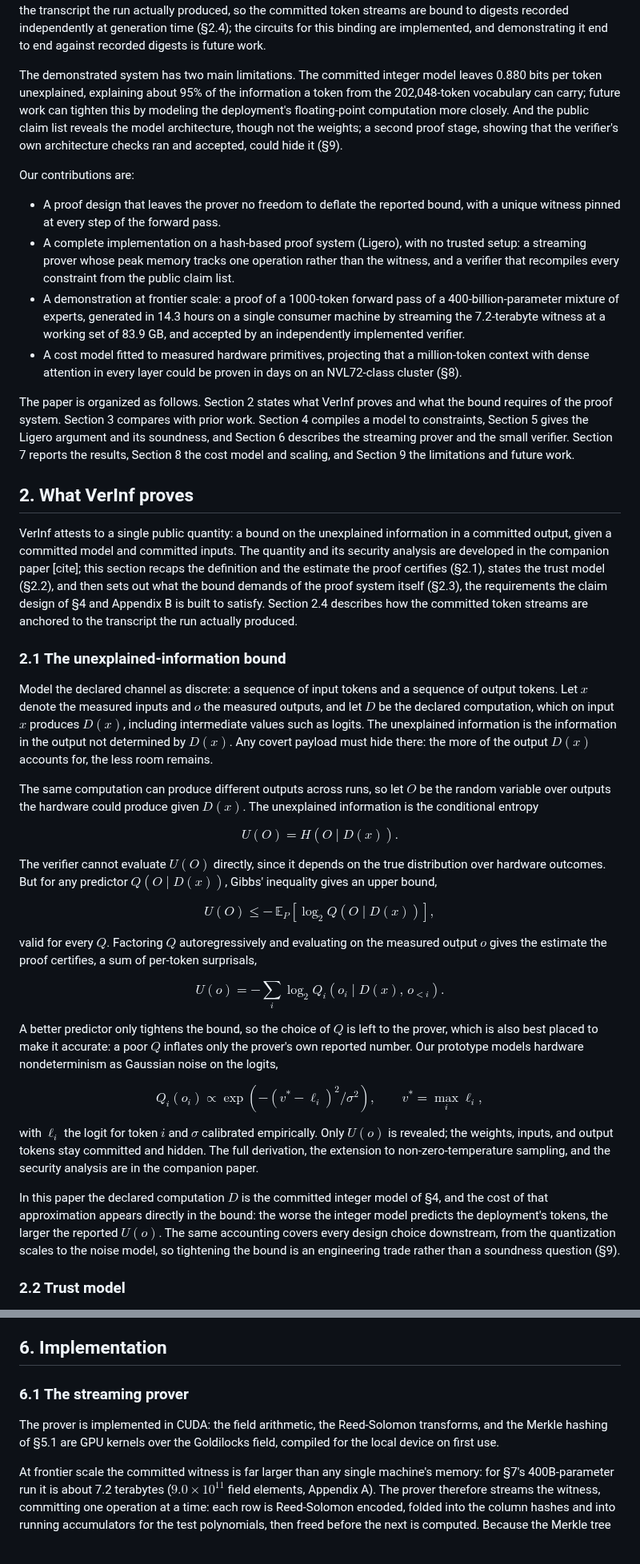
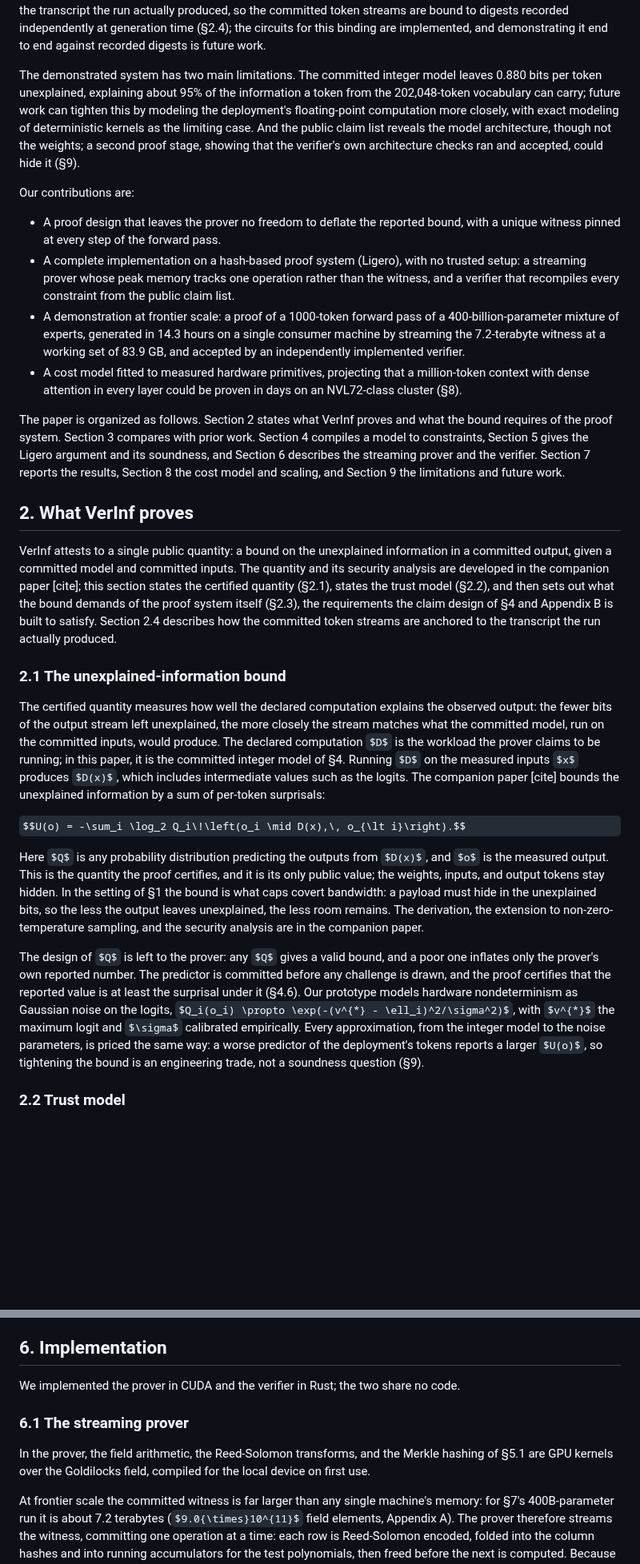
Before and after one commit to JamesPetrie/VerInf, a Markdown page: analysis/paper.md, 2 parts joined by grey strips. Shown at 80% size. GitHub-like rendering; some formulas as TeX source; blank space fills up the shorter version.

```diff
--- a/analysis/paper.md
+++ b/analysis/paper.md
@@ -23,7 +23,7 @@ VerInf uses Ligero (Ames et al. 2017) as its argument system because it is trans
 
 A model is written as ordinary tensor code against a tape, in the style of PyTorch; each operation records a public claim, and each claim type carries the machinery to prove it, some of it using an additional challenge round. Matrix multiplications are proven by Freivalds' check: the prover commits the input and output matrices, the verifier supplies random projection vectors, and the prover shows the projection of the committed output equals the product of the projections of the committed inputs, reducing each matmul to a single short dot product. Nonlinearities such as softmax are proven against public lookup tables with LogUp (Haböck 2022), whose cost amortizes across the many operations sharing a table. Softmax is where the unique-witness requirement trades against efficiency: its per-row shift is not an integer, and constraining it only to a tolerance band would leave the prover a choice among valid witnesses. VerInf instead pins the shift to a unique integer using the monotonicity of the row sum, at the cost of a second table and the bracket constraints (§4.4). The bound is meaningful only for the transcript the run actually produced, so the committed token streams are bound to digests recorded independently at generation time (§2.4); the circuits for this binding are implemented, and demonstrating it end to end against recorded digests is future work.
 
-The demonstrated system has two main limitations. The committed integer model leaves 0.880 bits per token unexplained, explaining about 95% of the information a token from the 202,048-token vocabulary can carry; future work can tighten this by modeling the deployment's floating-point computation more closely. And the public claim list reveals the model architecture, though not the weights; a second proof stage, showing that the verifier's own architecture checks ran and accepted, could hide it (§9).
+The demonstrated system has two main limitations. The committed integer model leaves 0.880 bits per token unexplained, explaining about 95% of the information a token from the 202,048-token vocabulary can carry; future work can tighten this by modeling the deployment's floating-point computation more closely, with exact modeling of deterministic kernels as the limiting case. And the public claim list reveals the model architecture, though not the weights; a second proof stage, showing that the verifier's own architecture checks ran and accepted, could hide it (§9).
 
 Our contributions are:
 * A proof design that leaves the prover no freedom to deflate the reported bound, with a unique witness pinned at every step of the forward pass.
@@ -31,34 +31,22 @@ Our contributions are:
 * A demonstration at frontier scale: a proof of a 1000-token forward pass of a 400-billion-parameter mixture of experts, generated in 14.3 hours on a single consumer machine by streaming the 7.2-terabyte witness at a working set of 83.9 GB, and accepted by an independently implemented verifier.
 * A cost model fitted to measured hardware primitives, projecting that a million-token context with dense attention in every layer could be proven in days on an NVL72-class cluster (§8).
 
-The paper is organized as follows. Section 2 states what VerInf proves and what the bound requires of the proof system. Section 3 compares with prior work. Section 4 compiles a model to constraints, Section 5 gives the Ligero argument and its soundness, and Section 6 describes the streaming prover and the small verifier. Section 7 reports the results, Section 8 the cost model and scaling, and Section 9 the limitations and future work.
+The paper is organized as follows. Section 2 states what VerInf proves and what the bound requires of the proof system. Section 3 compares with prior work. Section 4 compiles a model to constraints, Section 5 gives the Ligero argument and its soundness, and Section 6 describes the streaming prover and the verifier. Section 7 reports the results, Section 8 the cost model and scaling, and Section 9 the limitations and future work.
+
+
 ## 2. What VerInf proves
 
-VerInf attests to a single public quantity: a bound on the unexplained information in a committed output, given a committed model and committed inputs. The quantity and its security analysis are developed in the companion paper [cite]; this section recaps the definition and the estimate the proof certifies (§2.1), states the trust model (§2.2), and then sets out what the bound demands of the proof system itself (§2.3), the requirements the claim design of §4 and Appendix B is built to satisfy. Section 2.4 describes how the committed token streams are anchored to the transcript the run actually produced.
+VerInf attests to a single public quantity: a bound on the unexplained information in a committed output, given a committed model and committed inputs. The quantity and its security analysis are developed in the companion paper [cite]; this section states the certified quantity (§2.1), states the trust model (§2.2), and then sets out what the bound demands of the proof system itself (§2.3), the requirements the claim design of §4 and Appendix B is built to satisfy. Section 2.4 describes how the committed token streams are anchored to the transcript the run actually produced.
 
 ### 2.1 The unexplained-information bound
 
-Model the declared channel as discrete: a sequence of input tokens and a sequence of output tokens. Let $x$ denote the measured inputs and $o$ the measured outputs, and let $D$ be the declared computation, which on input $x$ produces $D(x)$, including intermediate values such as logits. The unexplained information is the information in the output not determined by $D(x)$. Any covert payload must hide there: the more of the output $D(x)$ accounts for, the less room remains.
-
-The same computation can produce different outputs across runs, so let $O$ be the random variable over outputs the hardware could produce given $D(x)$. The unexplained information is the conditional entropy
-
-$$U(O) = H(O \mid D(x)).$$
-
-The verifier cannot evaluate $U(O)$ directly, since it depends on the true distribution over hardware outcomes. But for any predictor $Q(O \mid D(x))$, Gibbs' inequality gives an upper bound,
-
-$$U(O) \le -\,\mathbb{E}_P\!\left[\log_2 Q(O \mid D(x))\right],$$
-
-valid for every $Q$. Factoring $Q$ autoregressively and evaluating on the measured output $o$ gives the estimate the proof certifies, a sum of per-token surprisals,
+The certified quantity measures how well the declared computation explains the observed output: the fewer bits of the output stream left unexplained, the more closely the stream matches what the committed model, run on the committed inputs, would produce. The declared computation $D$ is the workload the prover claims to be running; in this paper, it is the committed integer model of §4. Running $D$ on the measured inputs $x$ produces $D(x)$, which includes intermediate values such as the logits. The companion paper [cite] bounds the unexplained information by a sum of per-token surprisals:
 
 $$U(o) = -\sum_i \log_2 Q_i\!\left(o_i \mid D(x),\, o_{\lt i}\right).$$
 
-A better predictor only tightens the bound, so the choice of $Q$ is left to the prover, which is also best placed to make it accurate: a poor $Q$ inflates only the prover's own reported number. Our prototype models hardware nondeterminism as Gaussian noise on the logits,
+Here $Q$ is any probability distribution predicting the outputs from $D(x)$, and $o$ is the measured output. This is the quantity the proof certifies, and it is its only public value; the weights, inputs, and output tokens stay hidden. In the setting of §1 the bound is what caps covert bandwidth: a payload must hide in the unexplained bits, so the less the output leaves unexplained, the less room remains. The derivation, the extension to non-zero-temperature sampling, and the security analysis are in the companion paper.
 
-$$Q_i(o_i) \propto \exp\!\left(-(v^{*} - \ell_i)^2 / \sigma^2\right), \qquad v^{*} = \max_i \ell_i,$$
-
-with $\ell_i$ the logit for token $i$ and $\sigma$ calibrated empirically. Only $U(o)$ is revealed; the weights, inputs, and output tokens stay committed and hidden. The full derivation, the extension to non-zero-temperature sampling, and the security analysis are in the companion paper.
-
-In this paper the declared computation $D$ is the committed integer model of §4, and the cost of that approximation appears directly in the bound: the worse the integer model predicts the deployment's tokens, the larger the reported $U(o)$. The same accounting covers every design choice downstream, from the quantization scales to the noise model, so tightening the bound is an engineering trade rather than a soundness question (§9).
+The design of $Q$ is left to the prover: any $Q$ gives a valid bound, and a poor one inflates only the prover's own reported number. The predictor is committed before any challenge is drawn, and the proof certifies that the reported value is at least the surprisal under it (§4.6). Our prototype models hardware nondeterminism as Gaussian noise on the logits, $Q_i(o_i) \propto \exp(-(v^{*} - \ell_i)^2/\sigma^2)$, with $v^{*}$ the maximum logit and $\sigma$ calibrated empirically. Every approximation, from the integer model to the noise parameters, is priced the same way: a worse predictor of the deployment's tokens reports a larger $U(o)$, so tightening the bound is an engineering trade, not a soundness question (§9).
 
 ### 2.2 Trust model
 
@@ -208,9 +196,11 @@ with the range checks contributing nothing (bit and word decompositions are exac
 
 ## 6. Implementation
 
+We implemented the prover in CUDA and the verifier in Rust; the two share no code.
+
 ### 6.1 The streaming prover
 
-The prover is implemented in CUDA: the field arithmetic, the Reed-Solomon transforms, and the Merkle hashing of §5.1 are GPU kernels over the Goldilocks field, compiled for the local device on first use.
+In the prover, the field arithmetic, the Reed-Solomon transforms, and the Merkle hashing of §5.1 are GPU kernels over the Goldilocks field, compiled for the local device on first use.
 
 At frontier scale the committed witness is far larger than any single machine's memory: for §7's 400B-parameter run it is about 7.2 terabytes ($9.0{\times}10^{11}$ field elements, Appendix A). The prover therefore streams the witness, committing one operation at a time: each row is Reed-Solomon encoded, folded into the column hashes and into running accumulators for the test polynomials, then freed before the next is computed. Because the Merkle tree is built over columns and the test polynomials are linear and quadratic accumulations over rows, no later step needs the full encoded matrix resident, so peak memory tracks the working set of a single operation rather than the witness or the proof. Streaming bounds working-set memory only; proof size and proving time are unaffected. The same row-by-row structure admits parallelization across GPUs, with transform work split across rows and the column hashes partitioned across nodes, each accumulating its assigned columns (§9).
 
```
Also changed, not shown: other parts of analysis/paper.md (+26 -26 lines).
